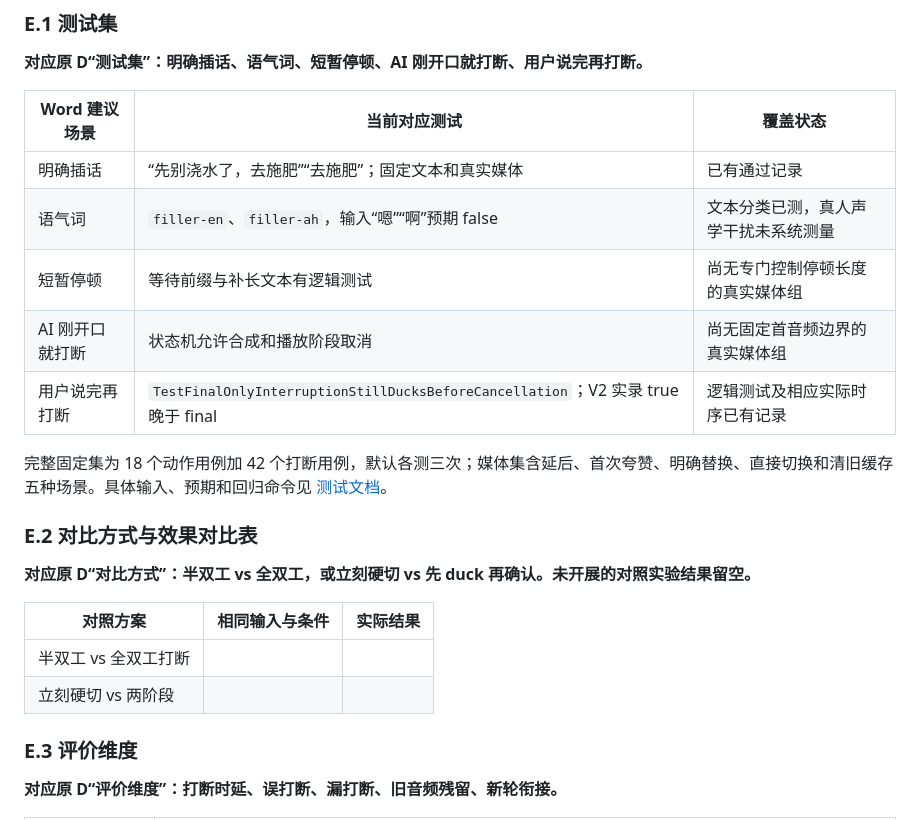
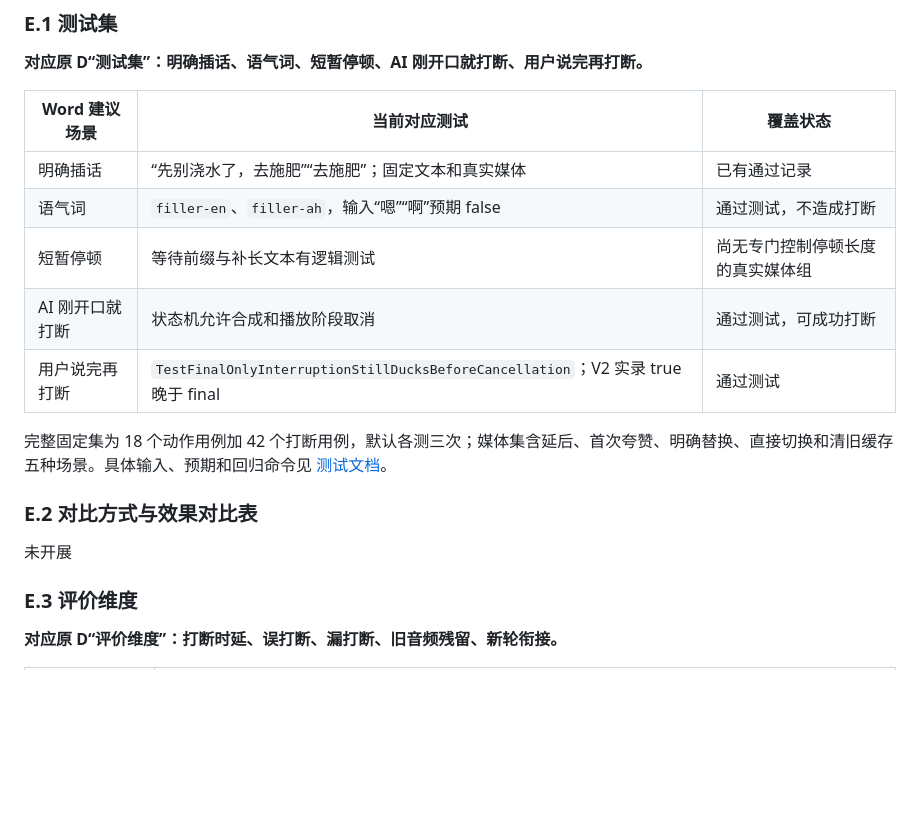
Before and after one commit to zjn20021020/WebRTC, a Markdown page: docs/作业任务说明.md, the part around one of its changes. Rendered like a GitHub page; blank space fills up the shorter version.

```diff
--- a/docs/作业任务说明.md
+++ b/docs/作业任务说明.md
@@ -352,21 +352,16 @@ stateDiagram-v2
 | Word 建议场景 | 当前对应测试 | 覆盖状态 |
 | --- | --- | --- |
 | 明确插话 | “先别浇水了，去施肥”“去施肥”；固定文本和真实媒体 | 已有通过记录 |
-| 语气词 | `filler-en`、`filler-ah`，输入“嗯”“啊”预期 false | 文本分类已测，真人声学干扰未系统测量 |
+| 语气词 | `filler-en`、`filler-ah`，输入“嗯”“啊”预期 false | 通过测试，不造成打断 |
 | 短暂停顿 | 等待前缀与补长文本有逻辑测试 | 尚无专门控制停顿长度的真实媒体组 |
-| AI 刚开口就打断 | 状态机允许合成和播放阶段取消 | 尚无固定首音频边界的真实媒体组 |
-| 用户说完再打断 | `TestFinalOnlyInterruptionStillDucksBeforeCancellation`；V2 实录 true 晚于 final | 逻辑测试及相应实际时序已有记录 |
+| AI 刚开口就打断 | 状态机允许合成和播放阶段取消 | 通过测试，可成功打断 |
+| 用户说完再打断 | `TestFinalOnlyInterruptionStillDucksBeforeCancellation`；V2 实录 true 晚于 final | 通过测试 |
 
 完整固定集为 18 个动作用例加 42 个打断用例，默认各测三次；媒体集含延后、首次夸赞、明确替换、直接切换和清旧缓存五种场景。具体输入、预期和回归命令见 [测试文档](测试情况与证据链分析.md)。
 
 ### E.2 对比方式与效果对比表
 
-**对应原 D“对比方式”：半双工 vs 全双工，或立刻硬切 vs 先 duck 再确认。未开展的对照实验结果留空。**
-
-| 对照方案 | 相同输入与条件 | 实际结果 |
-| --- | --- | --- |
-| 半双工 vs 全双工打断 | | |
-| 立刻硬切 vs 两阶段 | | |
+未开展
 
 ### E.3 评价维度
 
```
Also changed, not shown: other parts of docs/作业任务说明.md (+1 -46 lines).
